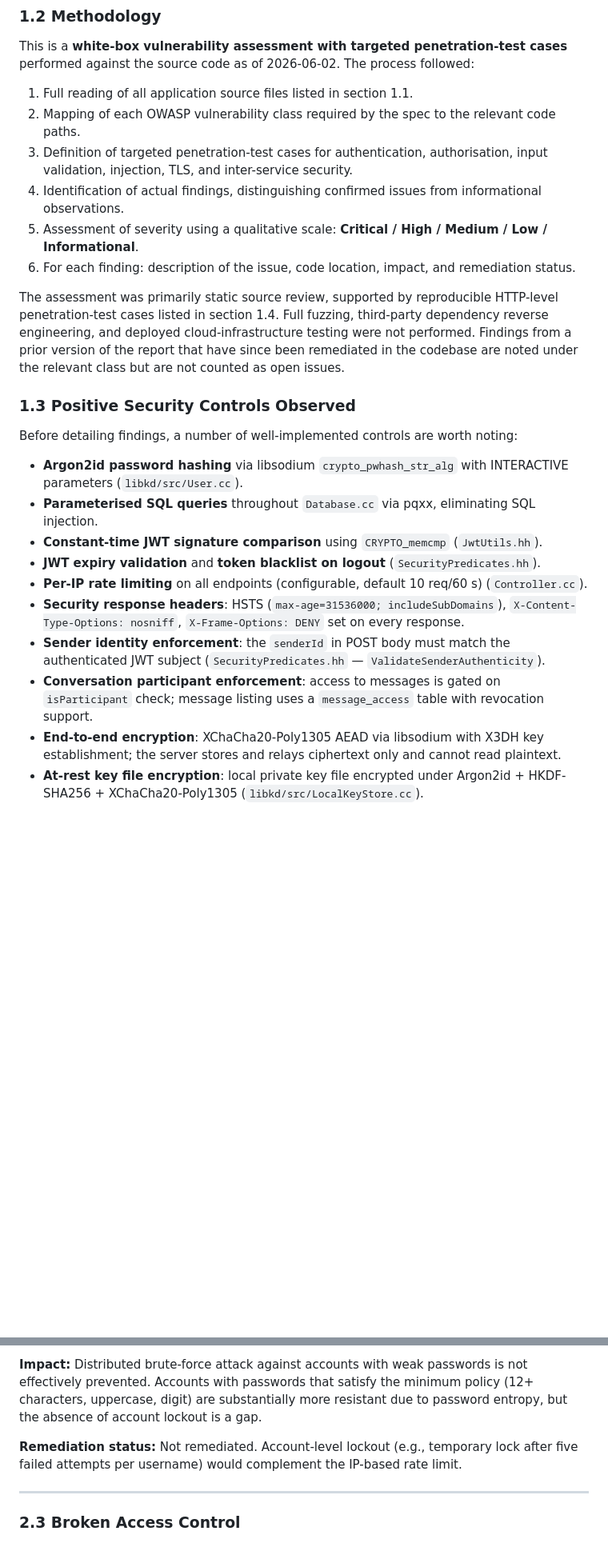
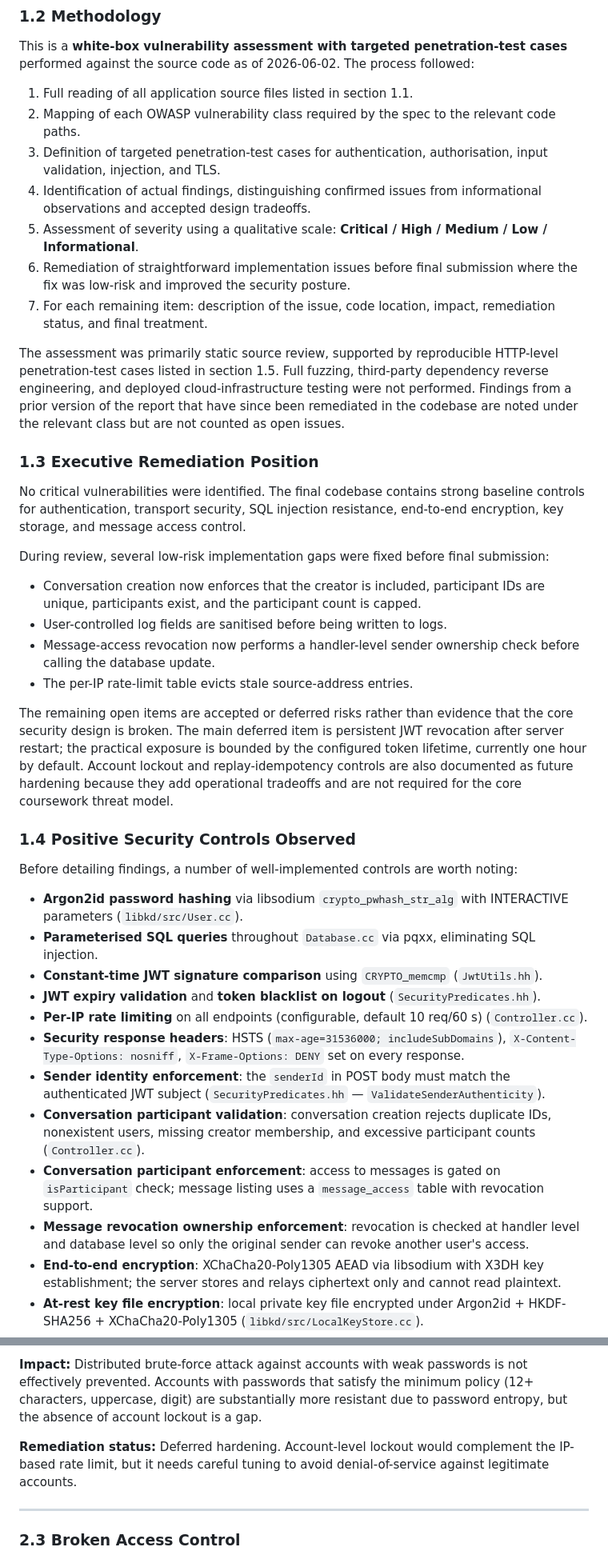
Before and after one commit to mikeyfennelly1/kingdom, a Markdown page: docs/reports/pentest.md, 2 parts joined by grey strips. Shown at 80% size. Drawn GitHub-style; blank space fills up the shorter version.

Commit message:
fix: update pentest report with remediated findings

```diff
--- a/docs/reports/pentest.md
+++ b/docs/reports/pentest.md
@@ -27,14 +26,28 @@ This is a **white-box vulnerability assessment with targeted penetration-test ca
 
 1. Full reading of all application source files listed in section 1.1.
 2. Mapping of each OWASP vulnerability class required by the spec to the relevant code paths.
-3. Definition of targeted penetration-test cases for authentication, authorisation, input validation, injection, TLS, and inter-service security.
-4. Identification of actual findings, distinguishing confirmed issues from informational observations.
+3. Definition of targeted penetration-test cases for authentication, authorisation, input validation, injection, and TLS.
+4. Identification of actual findings, distinguishing confirmed issues from informational observations and accepted design tradeoffs.
 5. Assessment of severity using a qualitative scale: **Critical / High / Medium / Low / Informational**.
-6. For each finding: description of the issue, code location, impact, and remediation status.
+6. Remediation of straightforward implementation issues before final submission where the fix was low-risk and improved the security posture.
+7. For each remaining item: description of the issue, code location, impact, remediation status, and final treatment.
 
-The assessment was primarily static source review, supported by reproducible HTTP-level penetration-test cases listed in section 1.4. Full fuzzing, third-party dependency reverse engineering, and deployed cloud-infrastructure testing were not performed. Findings from a prior version of the report that have since been remediated in the codebase are noted under the relevant class but are not counted as open issues.
+The assessment was primarily static source review, supported by reproducible HTTP-level penetration-test cases listed in section 1.5. Full fuzzing, third-party dependency reverse engineering, and deployed cloud-infrastructure testing were not performed. Findings from a prior version of the report that have since been remediated in the codebase are noted under the relevant class but are not counted as open issues.
 
-### 1.3 Positive Security Controls Observed
+### 1.3 Executive Remediation Position
+
+No critical vulnerabilities were identified. The final codebase contains strong baseline controls for authentication, transport security, SQL injection resistance, end-to-end encryption, key storage, and message access control.
+
+During review, several low-risk implementation gaps were fixed before final submission:
+
+- Conversation creation now enforces that the creator is included, participant IDs are unique, participants exist, and the participant count is capped.
+- User-controlled log fields are sanitised before being written to logs.
+- Message-access revocation now performs a handler-level sender ownership check before calling the database update.
+- The per-IP rate-limit table evicts stale source-address entries.
+
+The remaining open items are accepted or deferred risks rather than evidence that the core security design is broken. The main deferred item is persistent JWT revocation after server restart; the practical exposure is bounded by the configured token lifetime, currently one hour by default. Account lockout and replay-idempotency controls are also documented as future hardening because they add operational tradeoffs and are not required for the core coursework threat model.
+
+### 1.4 Positive Security Controls Observed
 
 Before detailing findings, a number of well-implemented controls are worth noting:
 
@@ -45,7 +58,9 @@ Before detailing findings, a number of well-implemented controls are worth notin
 - **Per-IP rate limiting** on all endpoints (configurable, default 10 req/60 s) (`Controller.cc`).
 - **Security response headers**: HSTS (`max-age=31536000; includeSubDomains`), `X-Content-Type-Options: nosniff`, `X-Frame-Options: DENY` set on every response.
 - **Sender identity enforcement**: the `senderId` in POST body must match the authenticated JWT subject (`SecurityPredicates.hh` — `ValidateSenderAuthenticity`).
+- **Conversation participant validation**: conversation creation rejects duplicate IDs, nonexistent users, missing creator membership, and excessive participant counts (`Controller.cc`).
 - **Conversation participant enforcement**: access to messages is gated on `isParticipant` check; message listing uses a `message_access` table with revocation support.
+- **Message revocation ownership enforcement**: revocation is checked at handler level and database level so only the original sender can revoke another user's access.
 - **End-to-end encryption**: XChaCha20-Poly1305 AEAD via libsodium with X3DH key establishment; the server stores and relays ciphertext only and cannot read plaintext.
 - **At-rest key file encryption**: local private key file encrypted under Argon2id + HKDF-SHA256 + XChaCha20-Poly1305 (`libkd/src/LocalKeyStore.cc`).
 - **At-rest message cache encryption**: local message plaintext cache encrypted under Argon2id + HKDF-SHA256 + XChaCha20-Poly1305 (`libkd/src/MessageStore.cc`).
@@ -174,7 +187,7 @@ The rate limiter applies a sliding window of 10 requests per 60 seconds per IP a
 
 **Impact:** Distributed brute-force attack against accounts with weak passwords is not effectively prevented. Accounts with passwords that satisfy the minimum policy (12+ characters, uppercase, digit) are substantially more resistant due to password entropy, but the absence of account lockout is a gap.
 
-**Remediation status:** Not remediated. Account-level lockout (e.g., temporary lock after five failed attempts per username) would complement the IP-based rate limit.
+**Remediation status:** Deferred hardening. Account-level lockout would complement the IP-based rate limit, but it needs careful tuning to avoid denial-of-service against legitimate accounts.
 
 ---
 
```
Also changed, not shown: other parts of docs/reports/pentest.md (+49 -107 lines).
